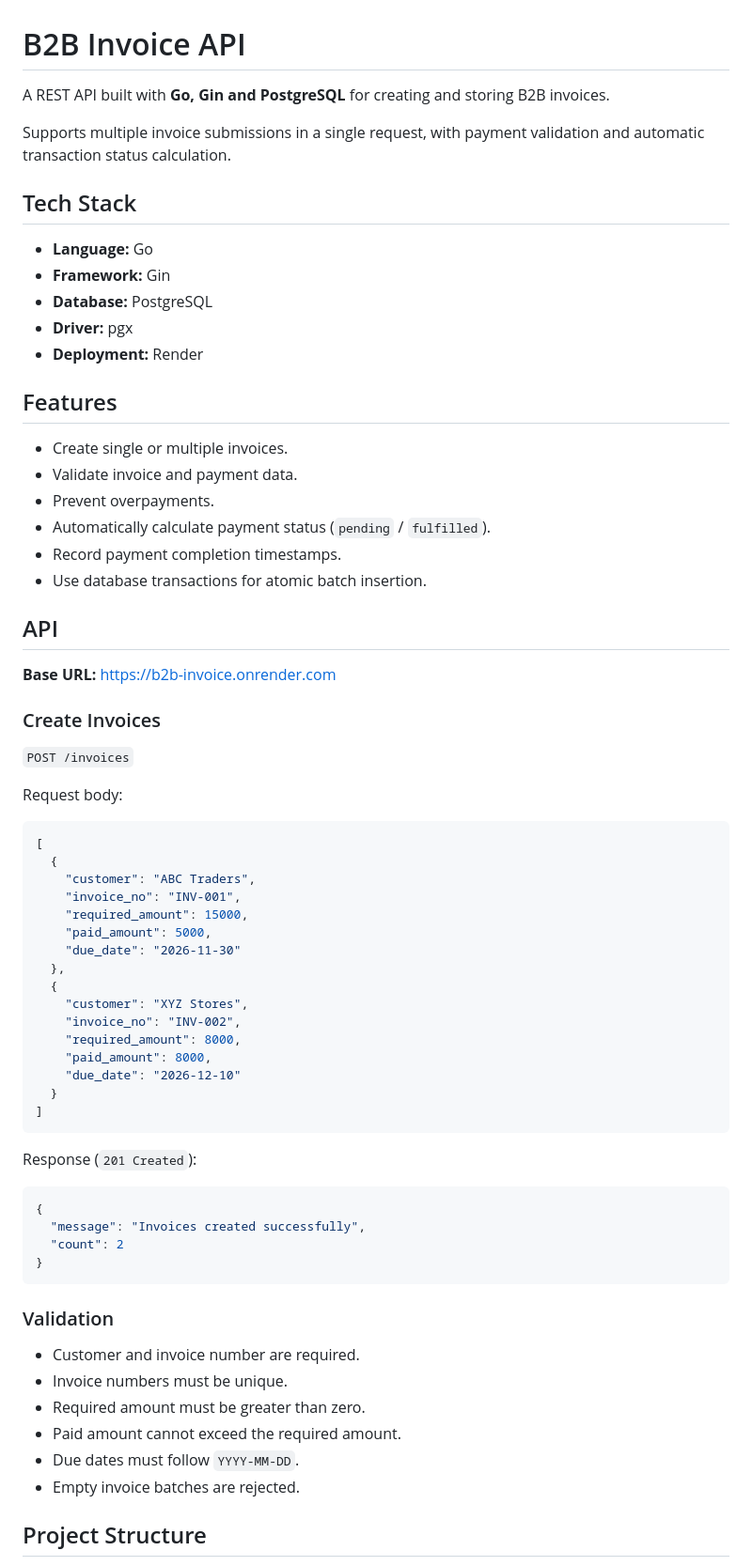
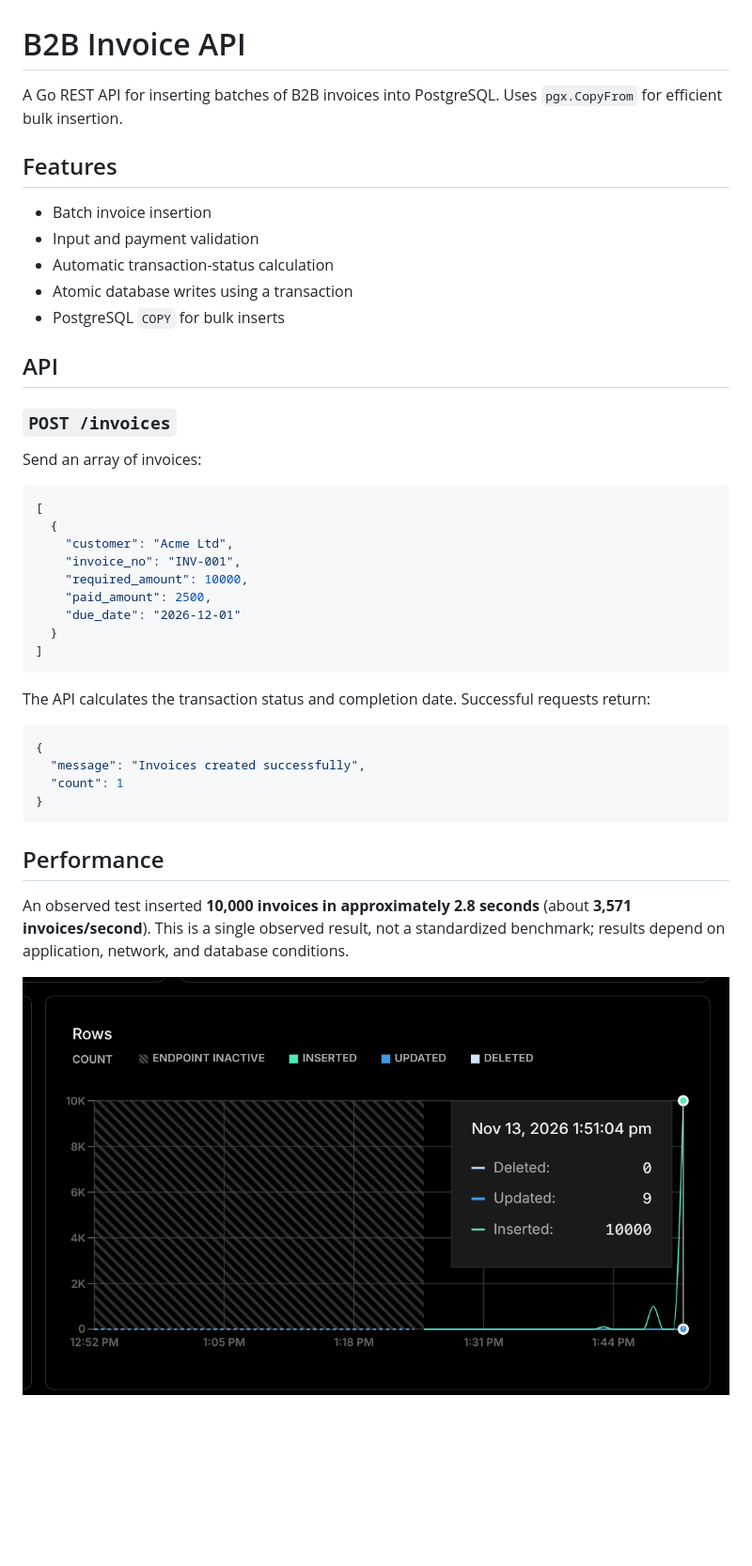
Before and after one commit to Anjas2005/B2B_INVOICE, a Markdown page: README.md, the part around one of its changes. Shown at 94% size. Rendered like a GitHub page; pictures changed too: assets/Neon_10K.png (added); blank space fills up the shorter version.

Commit message:
docs: update README with benchmark and deployment screenshots

````diff
--- a/README.md
+++ b/README.md
@@ -1,72 +1,45 @@
 # B2B Invoice API
 
-A REST API built with **Go, Gin and PostgreSQL** for creating and storing B2B invoices.
-
-Supports multiple invoice submissions in a single request, with payment validation and automatic transaction status calculation.
-
-## Tech Stack
-
-- **Language:** Go
-- **Framework:** Gin
-- **Database:** PostgreSQL
-- **Driver:** pgx
-- **Deployment:** Render
+A Go REST API for inserting batches of B2B invoices into PostgreSQL. Uses `pgx.CopyFrom` for efficient bulk insertion.
 
 ## Features
 
-- Create single or multiple invoices.
-- Validate invoice and payment data.
-- Prevent overpayments.
-- Automatically calculate payment status (`pending` / `fulfilled`).
-- Record payment completion timestamps.
-- Use database transactions for atomic batch insertion.
+- Batch invoice insertion
+- Input and payment validation
+- Automatic transaction-status calculation
+- Atomic database writes using a transaction
+- PostgreSQL `COPY` for bulk inserts
 
 ## API
 
-**Base URL:** https://b2b-invoice.onrender.com
+### `POST /invoices`
 
-### Create Invoices
-
-`POST /invoices`
-
-Request body:
+Send an array of invoices:
 
 ```json
 [
   {
-    "customer": "ABC Traders",
+    "customer": "Acme Ltd",
     "invoice_no": "INV-001",
-    "required_amount": 15000,
-    "paid_amount": 5000,
-    "due_date": "2026-11-30"
-  },
-  {
-    "customer": "XYZ Stores",
-    "invoice_no": "INV-002",
-    "required_amount": 8000,
-    "paid_amount": 8000,
-    "due_date": "2026-12-10"
+    "required_amount": 10000,
+    "paid_amount": 2500,
+    "due_date": "2026-12-01"
   }
 ]
 ```
 
-Response (`201 Created`):
+The API calculates the transaction status and completion date. Successful requests return:
 
 ```json
 {
   "message": "Invoices created successfully",
-  "count": 2
+  "count": 1
 }
 ```
 
-### Validation
+## Performance
 
-- Customer and invoice number are required.
-- Invoice numbers must be unique.
-- Required amount must be greater than zero.
-- Paid amount cannot exceed the required amount.
-- Due dates must follow `YYYY-MM-DD`.
-- Empty invoice batches are rejected.
+An observed test inserted **10,000 invoices in approximately 2.8 seconds** (about **3,571 invoices/second**). This is a single observed result, not a standardized benchmark; results depend on application, network, and database conditions.
 
-## Project Structure
+![Neon 10K insert test](assets/Neon_10K.png)
 
````
Also changed, not shown: other parts of README.md (+21 -64 lines), assets/Render.png (added).
